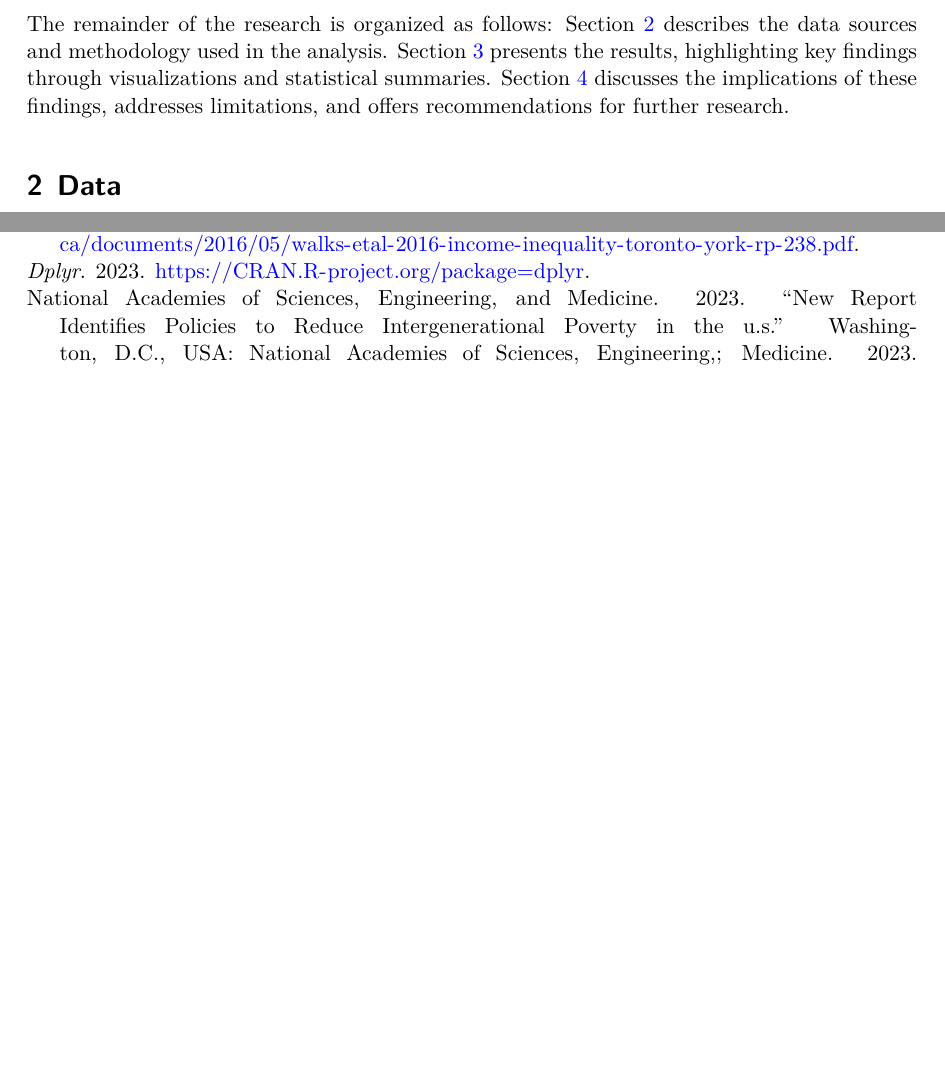
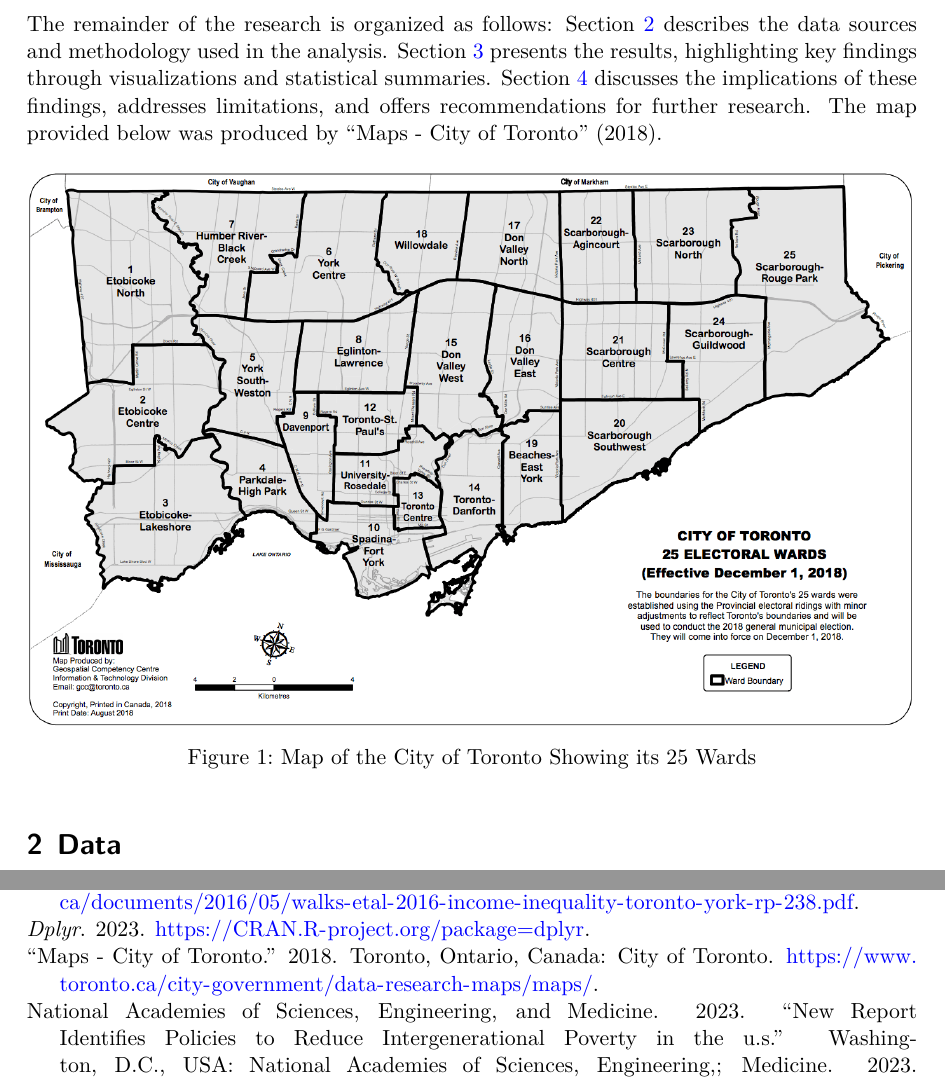
Before and after one commit to MariaMangru/Capital-Budget-Allocations-and-Median-Household-Income, a Quarto document (paper/paper.qmd): two parts of pages 2 and 11 of 11 before the commit and two parts of pages 2 and 12 of 12 after it, joined at a grey line, cut so that both start at the same text, the shorter picture padded with empty space. The pictures show the output file paper/paper.pdf that the author committed with the source.

Commit message:
Included a map of Toronto

````diff
--- a/paper/paper.qmd
+++ b/paper/paper.qmd
@@ -19,7 +19,15 @@ Despite Toronto's commitment to equity, evidence suggests that wealthier neighbo
 
 This research investigates how capital funding from 2022 to 2031 is allocated across Toronto's wards and examines its relationship with median household income, educational attainment, and visible minority populations. By identifying patterns in funding distribution, we aim to understand whether current investment strategies align with the needs of all communities. The findings reveal that wards with higher incomes and educational levels receive more funding per capita, while those with more low-income and higher minority population receive less.
 
-The remainder of the research is organized as follows: Section \ref{sec-data} describes the data sources and methodology used in the analysis. Section \ref{sec-results} presents the results, highlighting key findings through visualizations and statistical summaries. Section \ref{sec-discussion} discusses the implications of these findings, addresses limitations, and offers recommendations for further research.
+The remainder of the research is organized as follows: Section \ref{sec-data} describes the data sources and methodology used in the analysis. Section \ref{sec-results} presents the results, highlighting key findings through visualizations and statistical summaries. Section \ref{sec-discussion} discusses the implications of these findings, addresses limitations, and offers recommendations for further research. The map provided below was produced by @toronto_maps.
+
+
+```{r echo=FALSE, message=FALSE, warning=FALSE}
+#| fig-align: "center"
+#| fig-cap: "Map of the City of Toronto Showing its 25 Wards"
+knitr::include_graphics("../other/images/toronto_wards.png")
+```
+
 
 # Data {#sec-data}
 
--- a/paper/references.bib
+++ b/paper/references.bib
@@ -105,3 +105,11 @@
   organization = {National Academies of Sciences, Engineering, and Medicine},
   address = {Washington, D.C., USA},
 }
+
+@Misc{toronto_maps,
+  title = {Maps - City of Toronto},
+  year = {2018},
+  url = {https://www.toronto.ca/city-government/data-research-maps/maps/},
+  organization = {City of Toronto},
+  address = {Toronto, Ontario, Canada},
+}
````
Also changed, not shown: other/images/toronto_wards.png (added), paper/paper.pdf, paper/paper.qmd (2 more changed lines).
